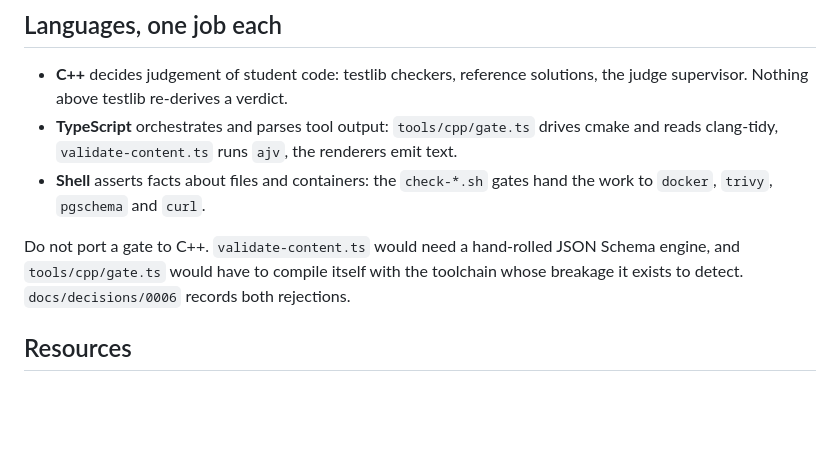
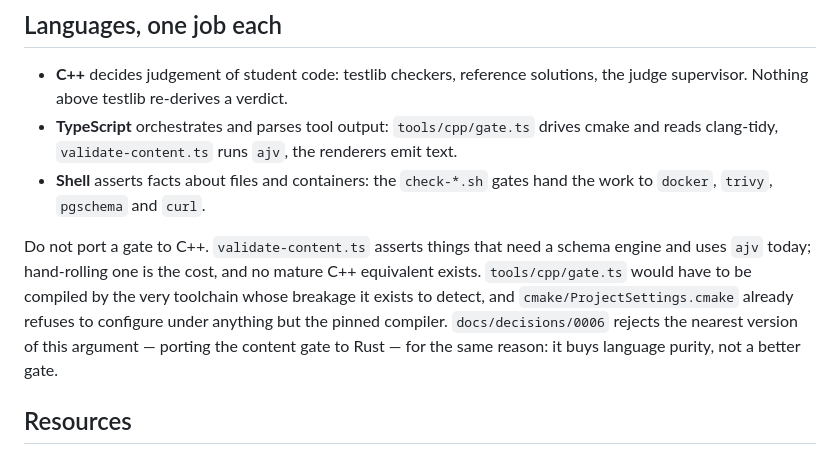
Before and after one commit to champyod/cms-learn, a Markdown page: AGENTS.md, the part around the change. Drawn GitHub-style; blank space fills up the shorter version.

Commit message:
Cite the decision that was actually made
The rule pointed at docs/decisions/0006 for two rejections it does not contain: 0006 rejects Rust
for the content gate, and explains why the C++ gate is not a shell script. It never argues against
C++ for a gate. The reason now rests on the tree instead — ajv already does the schema work, and
ProjectSettings.cmake refuses any compiler but the pinned one — with 0006 cited only for the
argument it really makes.

```diff
--- a/AGENTS.md
+++ b/AGENTS.md
@@ -147,9 +147,12 @@ finding, not a variation.
 - **Shell** asserts facts about files and containers: the `check-*.sh` gates hand the work to
   `docker`, `trivy`, `pgschema` and `curl`.
 
-Do not port a gate to C++. `validate-content.ts` would need a hand-rolled JSON Schema engine, and
-`tools/cpp/gate.ts` would have to compile itself with the toolchain whose breakage it exists to
-detect. `docs/decisions/0006` records both rejections.
+Do not port a gate to C++. `validate-content.ts` asserts things that need a schema engine and uses
+`ajv` today; hand-rolling one is the cost, and no mature C++ equivalent exists. `tools/cpp/gate.ts`
+would have to be compiled by the very toolchain whose breakage it exists to detect, and
+`cmake/ProjectSettings.cmake` already refuses to configure under anything but the pinned compiler.
+`docs/decisions/0006` rejects the nearest version of this argument — porting the content gate to
+Rust — for the same reason: it buys language purity, not a better gate.
 
 ## Resources
 
```
